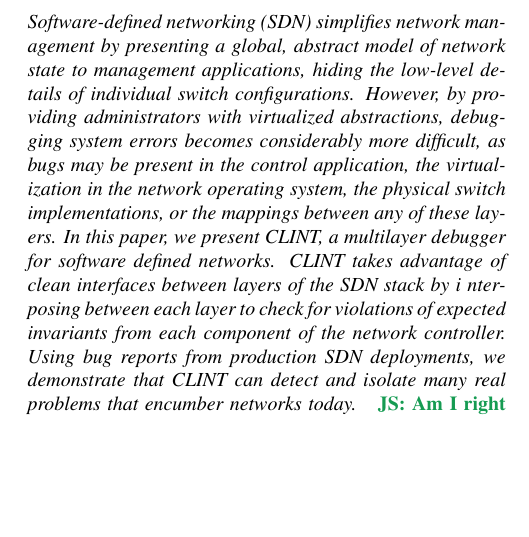
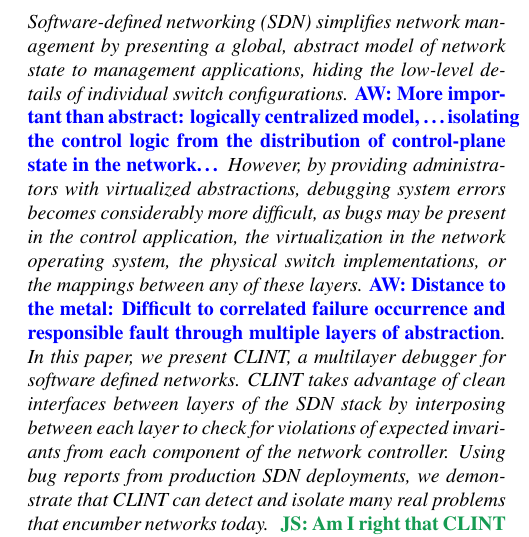
Before and after one commit to NetSys/sts_paper, a LaTeX paper (report/262_project_report.tex): part of one column of page 1 of 3, cut so that both start at the same text, the shorter picture padded with empty space. Compiled offline with pdfLaTeX.

Commit message:
some comments for the abstract

```diff
--- a/report/262_project_report.tex
+++ b/report/262_project_report.tex
@@ -23,6 +23,7 @@
 
 \usepackage[usenames,dvipsnames]{color}
 \newcommand{\justine}[1]{{\color{ForestGreen}\bf JS: {#1}}}
+\newcommand{\andi}[1]{{\color{blue}\bf AW: {#1}}}
 
 %\setlength\topmargin{0in}
 %\usepackage{verbatim}
@@ -34,7 +35,7 @@
 
 \title{Debugging Software Defined Networks with CLINT\vspace{-25pt}}
 
-\author{Colin Scott and Justine Sherry\thanks{In collaboration with Andi
+\author{Colin Scott and Justine Sherry\thanks{In collaboration with Andreas
 Wundsam and Scott Shenker}}
 
 %        \begin{multicols}{2}{{\it Draft - Please do not distribute.}}\\
@@ -68,13 +69,15 @@ Wundsam and Scott Shenker}}
     Software-defined networking (SDN) simplifies network management
     by presenting a global, abstract model of network state to
     management applications, hiding the low-level details of
-    individual switch configurations.
+    individual switch configurations. \andi{More important than abstract: logically centralized model,
+    \ldots isolating the control logic from the distribution of control-plane state in the network\ldots}
     However, by providing administrators with virtualized abstractions, debugging
     system errors becomes considerably more difficult, as bugs may be
     present in the control application, the virtualization in the network operating system,
-    the physical switch implementations, or the mappings between any of these layers.
+    the physical switch implementations, or the mappings between any of these layers. \andi{Distance to the metal: Difficult to correlated failure
+    occurrence and responsible fault through multiple layers of abstraction}.
     In this paper, we present CLINT, a multilayer debugger for software defined
-    networks. CLINT takes advantage of clean interfaces between layers of the SDN stack by i    nterposing between each layer to check for
+    networks. CLINT takes advantage of clean interfaces between layers of the SDN stack by interposing between each layer to check for
     violations of expected invariants from each component of the network controller.
     Using bug reports from production SDN deployments, we demonstrate that
     CLINT can detect and isolate many real problems that encumber networks today.
```
